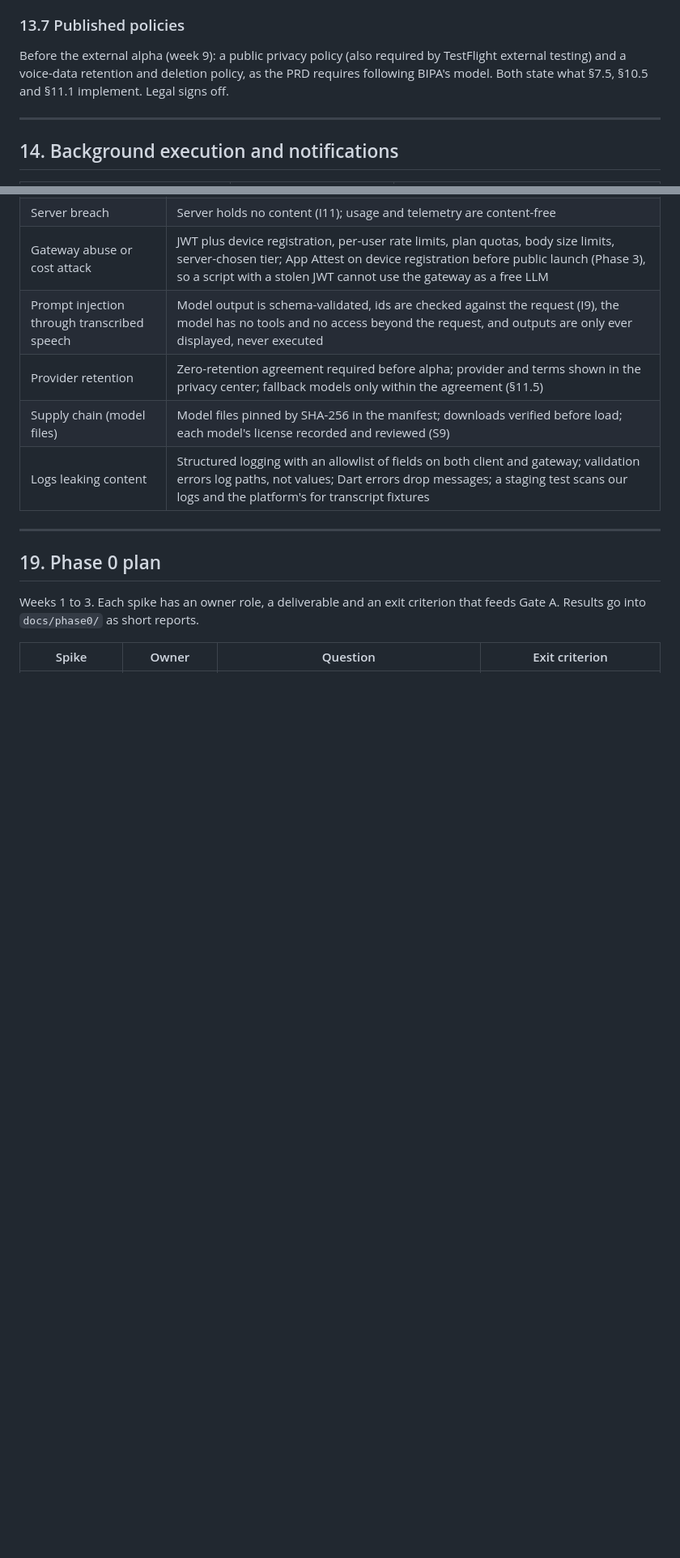
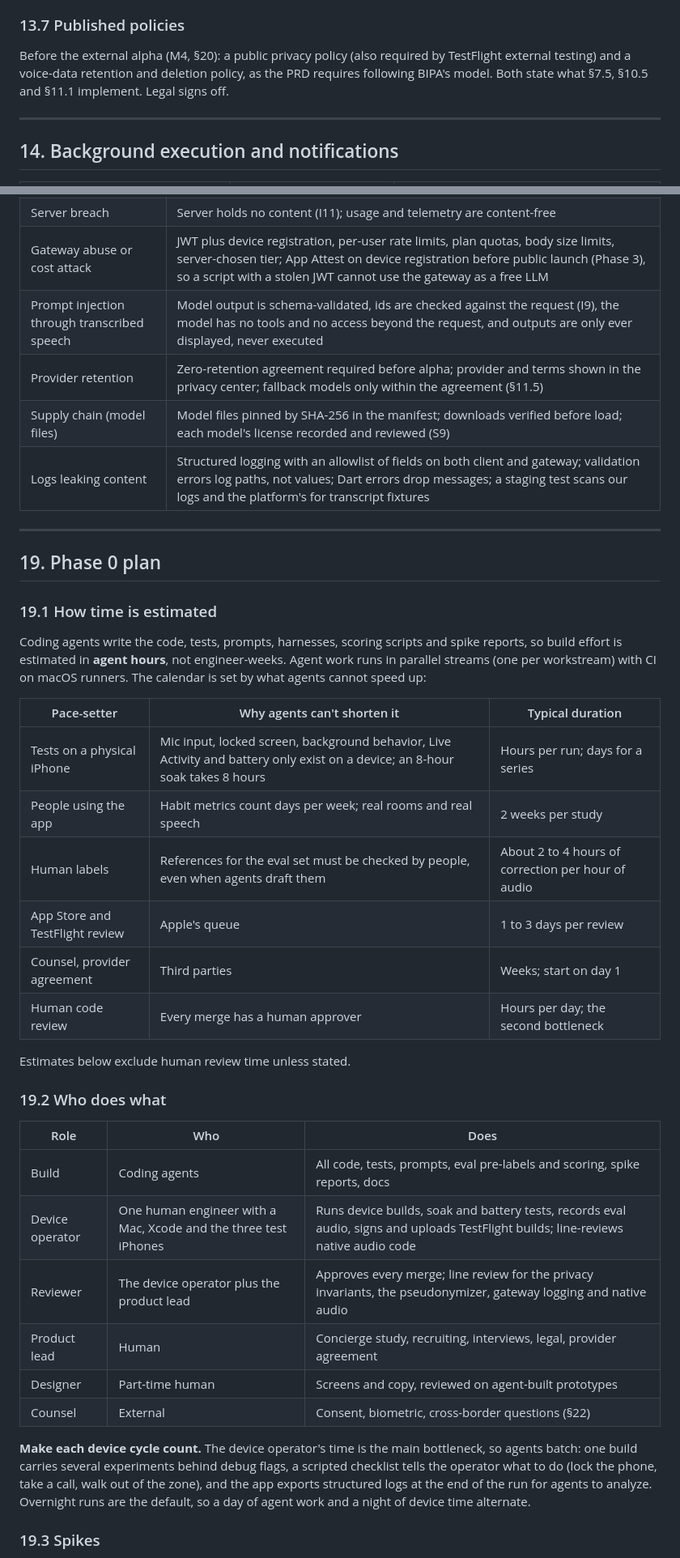
Before and after one commit to yongtao-wang/mona, a Markdown page: docs/implementation-spec.md, 2 parts joined by grey strips. Shown at 81% size. Drawn GitHub-style; blank space fills up the shorter version.

```diff
--- a/docs/implementation-spec.md
+++ b/docs/implementation-spec.md
@@ -1349,7 +1349,7 @@ Reachable in two taps from Today (PRD acceptance), tested by a widget test.
 
 ### 13.7 Published policies
 
-Before the external alpha (week 9): a public privacy policy (also required by TestFlight external testing) and a voice-data retention and deletion policy, as the PRD requires following BIPA's model. Both state what §7.5, §10.5 and §11.1 implement. Legal signs off.
+Before the external alpha (M4, §20): a public privacy policy (also required by TestFlight external testing) and a voice-data retention and deletion policy, as the PRD requires following BIPA's model. Both state what §7.5, §10.5 and §11.1 implement. Legal signs off.
 
 ---
 
@@ -1489,6 +1489,33 @@ Release builds (TestFlight) are cut from tags by a separate manual workflow with
 
 ## 19. Phase 0 plan
 
-Weeks 1 to 3. Each spike has an owner role, a deliverable and an exit criterion that feeds Gate A. Results go into `docs/phase0/` as short reports.
-
-| Spike | Owner | Question | Exit criterion |
+### 19.1 How time is estimated
+
+Coding agents write the code, tests, prompts, harnesses, scoring scripts and spike reports, so build effort is estimated in **agent hours**, not engineer-weeks. Agent work runs in parallel streams (one per workstream) with CI on macOS runners. The calendar is set by what agents cannot speed up:
+
+| Pace-setter | Why agents can't shorten it | Typical duration |
+| --- | --- | --- |
+| Tests on a physical iPhone | Mic input, locked screen, background behavior, Live Activity and battery only exist on a device; an 8-hour soak takes 8 hours | Hours per run; days for a series |
+| People using the app | Habit metrics count days per week; real rooms and real speech | 2 weeks per study |
+| Human labels | References for the eval set must be checked by people, even when agents draft them | About 2 to 4 hours of correction per hour of audio |
+| App Store and TestFlight review | Apple's queue | 1 to 3 days per review |
+| Counsel, provider agreement | Third parties | Weeks; start on day 1 |
+| Human code review | Every merge has a human approver | Hours per day; the second bottleneck |
+
+Estimates below exclude human review time unless stated.
+
+### 19.2 Who does what
+
+| Role | Who | Does |
+| --- | --- | --- |
+| Build | Coding agents | All code, tests, prompts, eval pre-labels and scoring, spike reports, docs |
+| Device operator | One human engineer with a Mac, Xcode and the three test iPhones | Runs device builds, soak and battery tests, records eval audio, signs and uploads TestFlight builds; line-reviews native audio code |
+| Reviewer | The device operator plus the product lead | Approves every merge; line review for the privacy invariants, the pseudonymizer, gateway logging and native audio |
+| Product lead | Human | Concierge study, recruiting, interviews, legal, provider agreement |
+| Designer | Part-time human | Screens and copy, reviewed on agent-built prototypes |
+| Counsel | External | Consent, biometric, cross-border questions (§22) |
+
+**Make each device cycle count.** The device operator's time is the main bottleneck, so agents batch: one build carries several experiments behind debug flags, a scripted checklist tells the operator what to do (lock the phone, take a call, walk out of the zone), and the app exports structured logs at the end of the run for agents to analyze. Overnight runs are the default, so a day of agent work and a night of device time alternate.
+
+### 19.3 Spikes
+
```
Also changed, not shown: other parts of docs/implementation-spec.md (+50 -40 lines).
